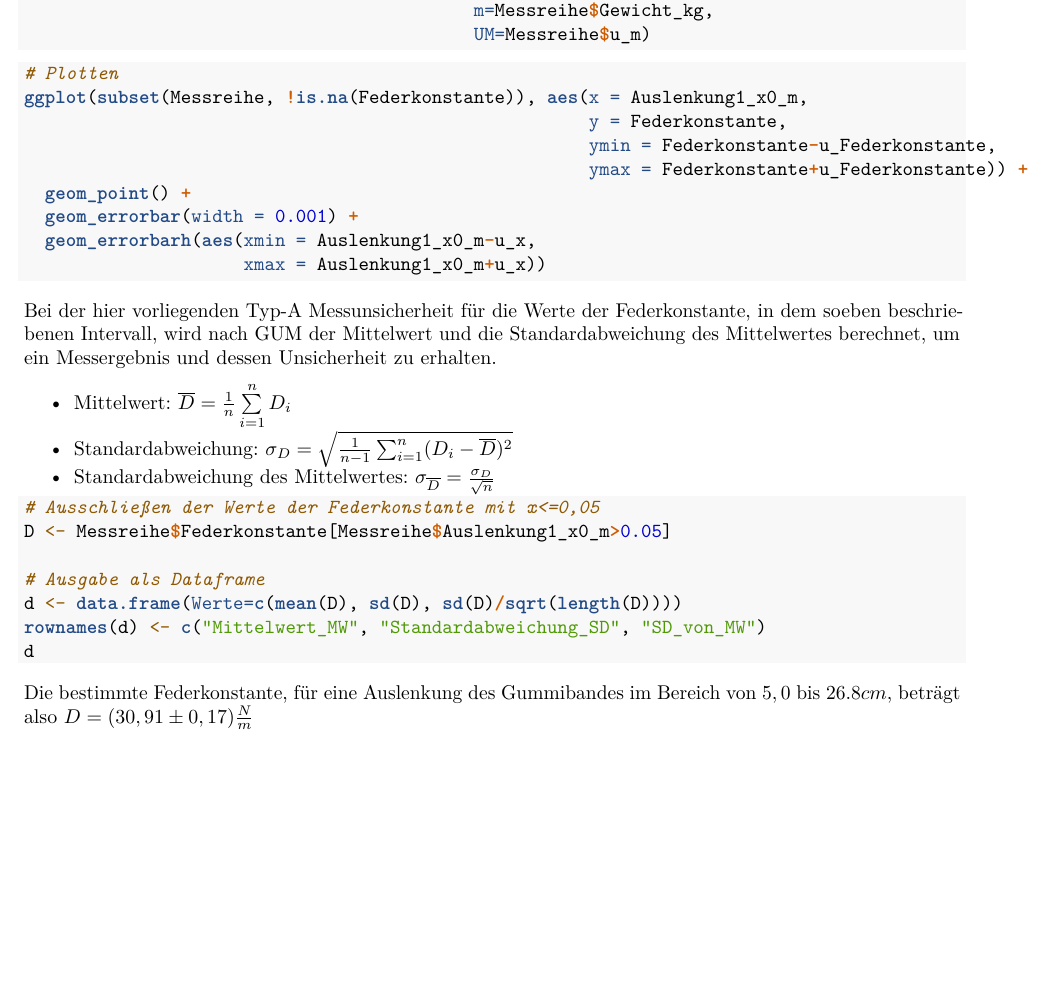
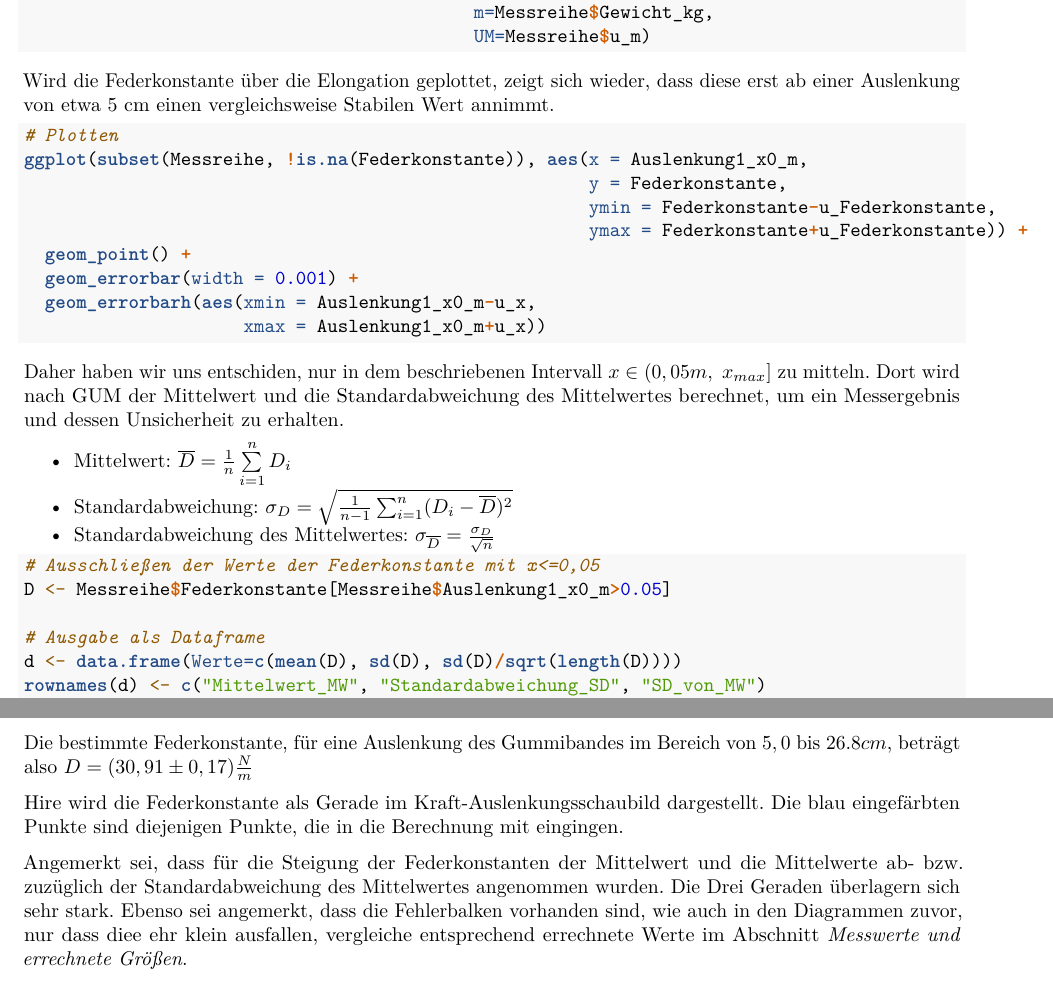
Before and after one commit to Mensching26/Laborbuch-im-Physikpraktikum, an R Markdown document (Laborbuch/Dehnbare Stoffe/DehnbareStoffe.Rmd): part of page 5 of 8 before the commit and two parts of pages 5 and 6 of 8 after it, the two joined at a grey line, cut so that both start at the same text, the shorter picture padded with empty space. Rendered offline with R 4.5, knitr and Pandoc, then LaTeX, with nearby package versions; the code chunks are not run, so their results and figures are left out.

Commit message:
Minor changes

````diff
--- a/Laborbuch/Dehnbare Stoffe/DehnbareStoffe.Rmd
+++ b/Laborbuch/Dehnbare Stoffe/DehnbareStoffe.Rmd
@@ -221,7 +221,7 @@ Messreihe$u_Federkonstante <- u_D_funktion(x=Messreihe$Auslenkung1_x0_m,
                                            m=Messreihe$Gewicht_kg,
                                            UM=Messreihe$u_m)
 ```
-
+Wird die Federkonstante über die Elongation geplottet, zeigt sich wieder, dass diese erst ab einer Auslenkung von etwa 5 cm einen vergleichsweise Stabilen Wert annimmt.
 ```{r}
 # Plotten
 ggplot(subset(Messreihe, !is.na(Federkonstante)), aes(x = Auslenkung1_x0_m,
@@ -233,7 +233,7 @@ ggplot(subset(Messreihe, !is.na(Federkonstante)), aes(x = Auslenkung1_x0_m,
   geom_errorbarh(aes(xmin = Auslenkung1_x0_m-u_x,
                      xmax = Auslenkung1_x0_m+u_x))
 ```
-Bei der hier vorliegenden Typ-A Messunsicherheit für die Werte der Federkonstante, in dem soeben beschriebenen Intervall, wird nach GUM der Mittelwert und die Standardabweichung des Mittelwertes berechnet, um ein Messergebnis und dessen Unsicherheit zu erhalten.
+Daher haben wir uns entschiden, nur in dem beschriebenen Intervall $x \in (0,05m,\ x_{max}]$ zu mitteln. Dort wird nach GUM der Mittelwert und die Standardabweichung des Mittelwertes berechnet, um ein Messergebnis und dessen Unsicherheit zu erhalten.
 
 * Mittelwert: $\overline{D} = \frac{1}{n}\sum \limits_{i=1}^nD_i$
 * Standardabweichung: $\sigma_D = \sqrt{\frac{1}{n-1} \sum_{i=1}^n (D_i - \overline{D})^2}$
@@ -249,6 +249,8 @@ rownames(d) <- c("Mittelwert_MW", "Standardabweichung_SD", "SD_von_MW")
 d
 ```
 Die bestimmte Federkonstante, für eine Auslenkung des Gummibandes im Bereich von $5,0$ bis $26.8cm$, beträgt also $D=(30,91\pm 0,17)\frac{N}{m}$
+
+Hire wird die Federkonstante als Gerade im Kraft-Auslenkungsschaubild dargestellt. Die blau eingefärbten Punkte sind diejenigen Punkte, die in die Berechnung mit eingingen.
 
 ```{r, echo=FALSE}
 ggplot(Messreihe, aes(x = Auslenkung1_x0_m, y = Kraft, ymin = Kraft-u_Kraft,
@@ -268,6 +270,8 @@ ggplot(Messreihe, aes(x = Auslenkung1_x0_m, y = Kraft, ymin = Kraft-u_Kraft,
   theme(legend.position = "bottom",
           legend.box = "vertical")
 ```
+Angemerkt sei, dass für die Steigung der Federkonstanten der Mittelwert und die Mittelwerte ab- bzw. zuzüglich der Standardabweichung des Mittelwertes angenommen wurden. Die Drei Geraden überlagern sich sehr stark.
+Ebenso sei angemerkt, dass die Fehlerbalken vorhanden sind, wie auch in den Diagrammen zuvor, nur dass diee ehr klein ausfallen, vergleiche entsprechend errechnete Werte im Abschnitt \textit{Messwerte und errechnete Größen}.
 
 ### Messwerte und errechnete Größen
 
````
Also changed, not shown: Laborbuch/Dehnbare Stoffe/DehnbareStoffe.pdf, Laborbuch/Dehnbare Stoffe/DehnbareStoffe.tex, 3 other files.
